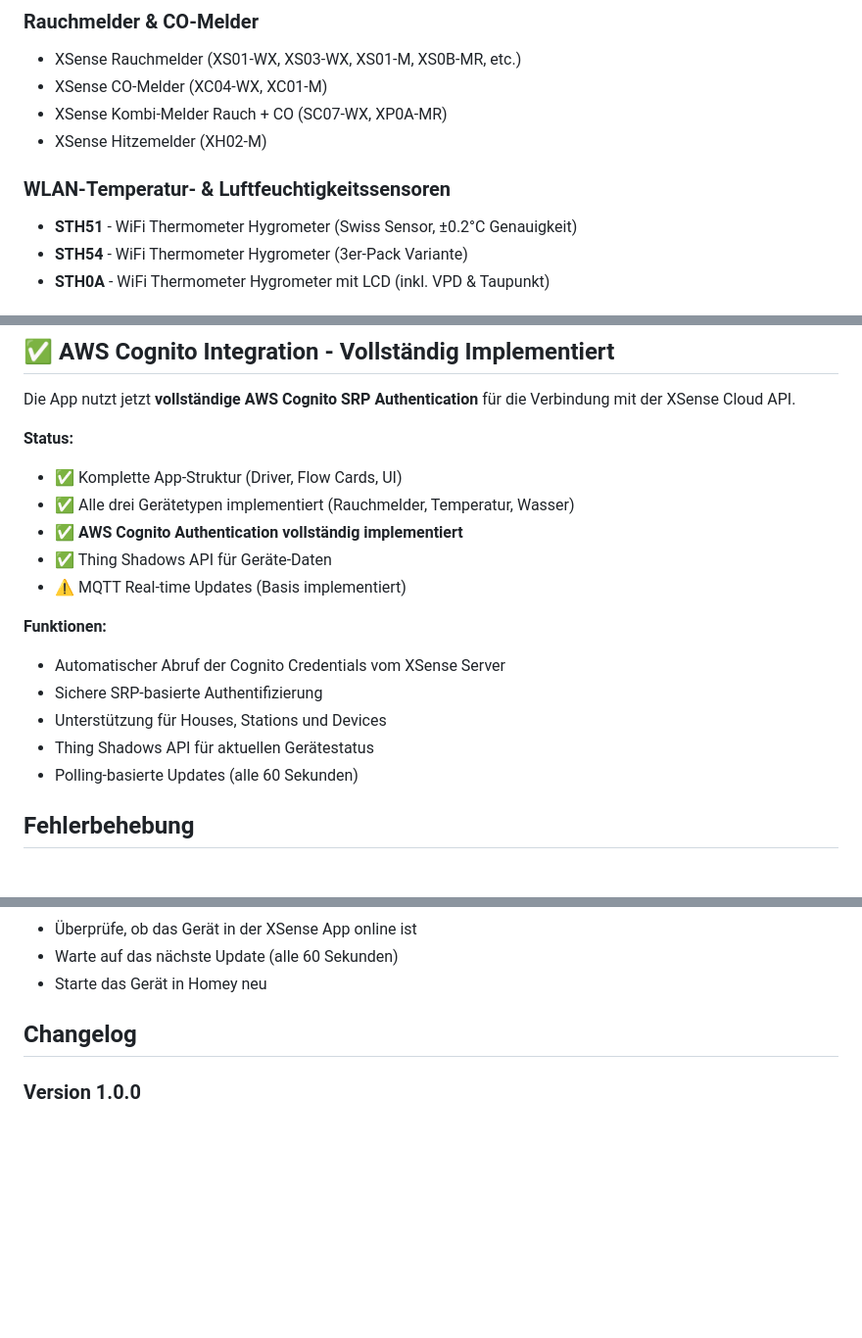
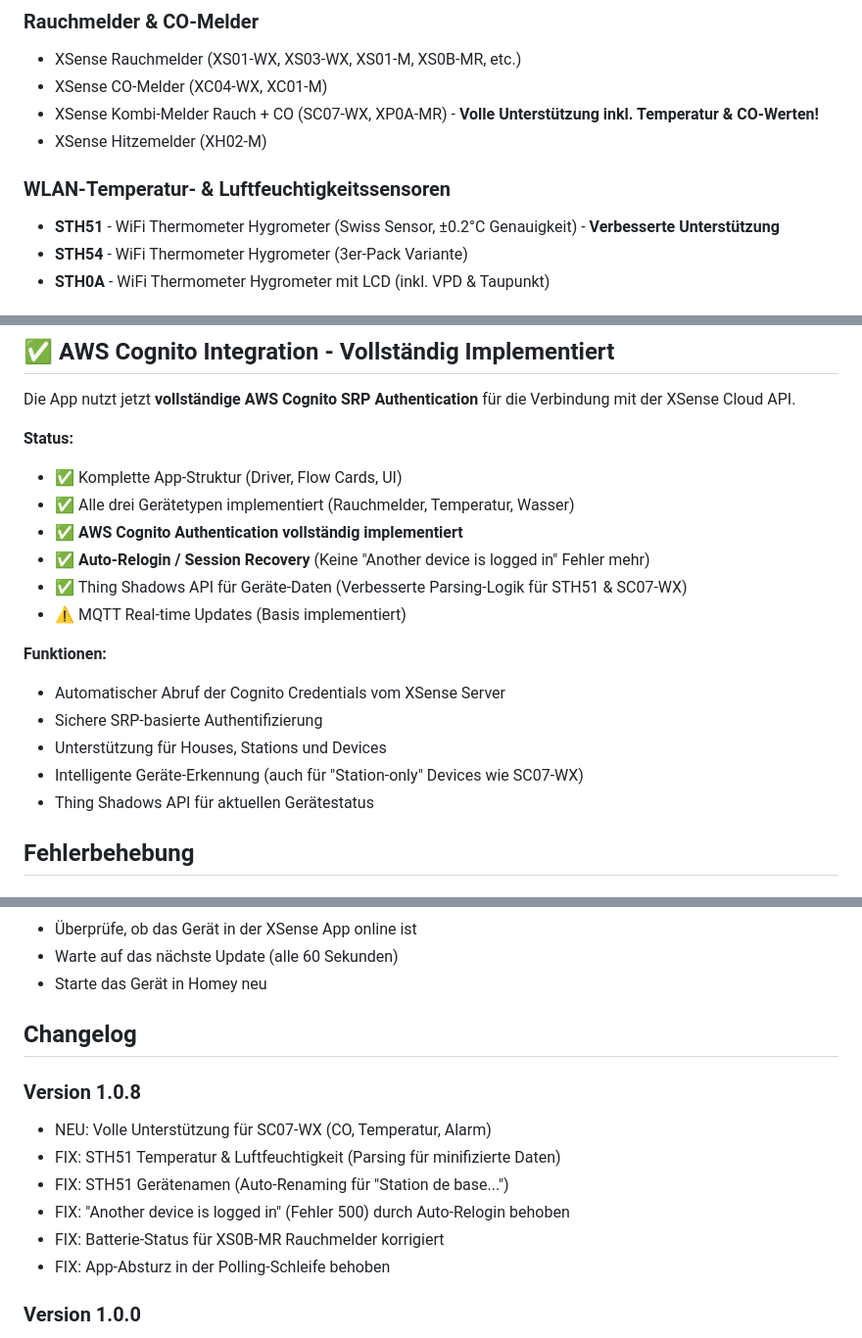
Before and after one commit to Meyblaubaer/com.xsense.homey, a Markdown page: README.md, 3 parts joined by grey strips. Shown at 98% size. Drawn GitHub-style; blank space fills up the shorter version.

Commit message:
docs: Update README with full SC07-WX and improved STH51 support, new CO measurement and conditions, auto-relogin, and various fixes.

```diff
--- a/README.md
+++ b/README.md
@@ -15,11 +15,11 @@ Diese Homey App ermöglicht die Integration von XSense Rauchmeldern und anderen
 ### Rauchmelder & CO-Melder
 - XSense Rauchmelder (XS01-WX, XS03-WX, XS01-M, XS0B-MR, etc.)
 - XSense CO-Melder (XC04-WX, XC01-M)
-- XSense Kombi-Melder Rauch + CO (SC07-WX, XP0A-MR)
+- XSense Kombi-Melder Rauch + CO (SC07-WX, XP0A-MR) - **Volle Unterstützung inkl. Temperatur & CO-Werten!**
 - XSense Hitzemelder (XH02-M)
 
 ### WLAN-Temperatur- & Luftfeuchtigkeitssensoren
-- **STH51** - WiFi Thermometer Hygrometer (Swiss Sensor, ±0.2°C Genauigkeit)
+- **STH51** - WiFi Thermometer Hygrometer (Swiss Sensor, ±0.2°C Genauigkeit) - **Verbesserte Unterstützung**
 - **STH54** - WiFi Thermometer Hygrometer (3er-Pack Variante)
 - **STH0A** - WiFi Thermometer Hygrometer mit LCD (inkl. VPD & Taupunkt)
 
@@ -102,15 +104,16 @@ Die App nutzt jetzt **vollständige AWS Cognito SRP Authentication** für die Ve
 - ✅ Komplette App-Struktur (Driver, Flow Cards, UI)
 - ✅ Alle drei Gerätetypen implementiert (Rauchmelder, Temperatur, Wasser)
 - ✅ **AWS Cognito Authentication vollständig implementiert**
-- ✅ Thing Shadows API für Geräte-Daten
+- ✅ **Auto-Relogin / Session Recovery** (Keine "Another device is logged in" Fehler mehr)
+- ✅ Thing Shadows API für Geräte-Daten (Verbesserte Parsing-Logik für STH51 & SC07-WX)
 - ⚠️ MQTT Real-time Updates (Basis implementiert)
 
 **Funktionen:**
 - Automatischer Abruf der Cognito Credentials vom XSense Server
 - Sichere SRP-basierte Authentifizierung
 - Unterstützung für Houses, Stations und Devices
+- Intelligente Geräte-Erkennung (auch für "Station-only" Devices wie SC07-WX)
 - Thing Shadows API für aktuellen Gerätestatus
-- Polling-basierte Updates (alle 60 Sekunden)
 
 
 ## Fehlerbehebung
@@ -132,6 +135,14 @@ Die App nutzt jetzt **vollständige AWS Cognito SRP Authentication** für die Ve
 
 ## Changelog
 
+### Version 1.0.8
+- NEU: Volle Unterstützung für SC07-WX (CO, Temperatur, Alarm)
+- FIX: STH51 Temperatur & Luftfeuchtigkeit (Parsing für minifizierte Daten)
+- FIX: STH51 Gerätenamen (Auto-Renaming für "Station de base...")
+- FIX: "Another device is logged in" (Fehler 500) durch Auto-Relogin behoben
+- FIX: Batterie-Status für XS0B-MR Rauchmelder korrigiert
+- FIX: App-Absturz in der Polling-Schleife behoben
+
 ### Version 1.0.0
 - Erste Veröffentlichung
 - Unterstützung für Rauchmelder
```
Also changed, not shown: other parts of README.md (+2 -0 lines).
